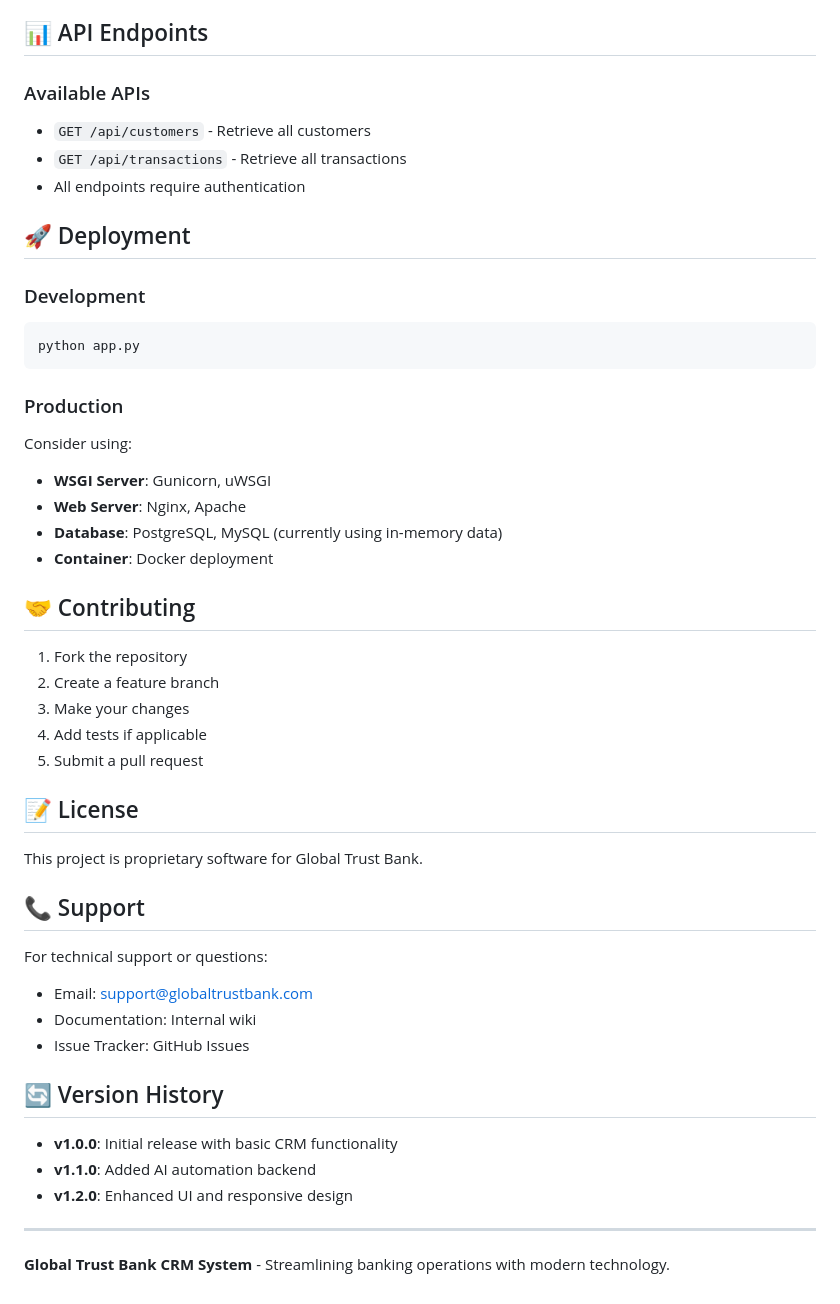
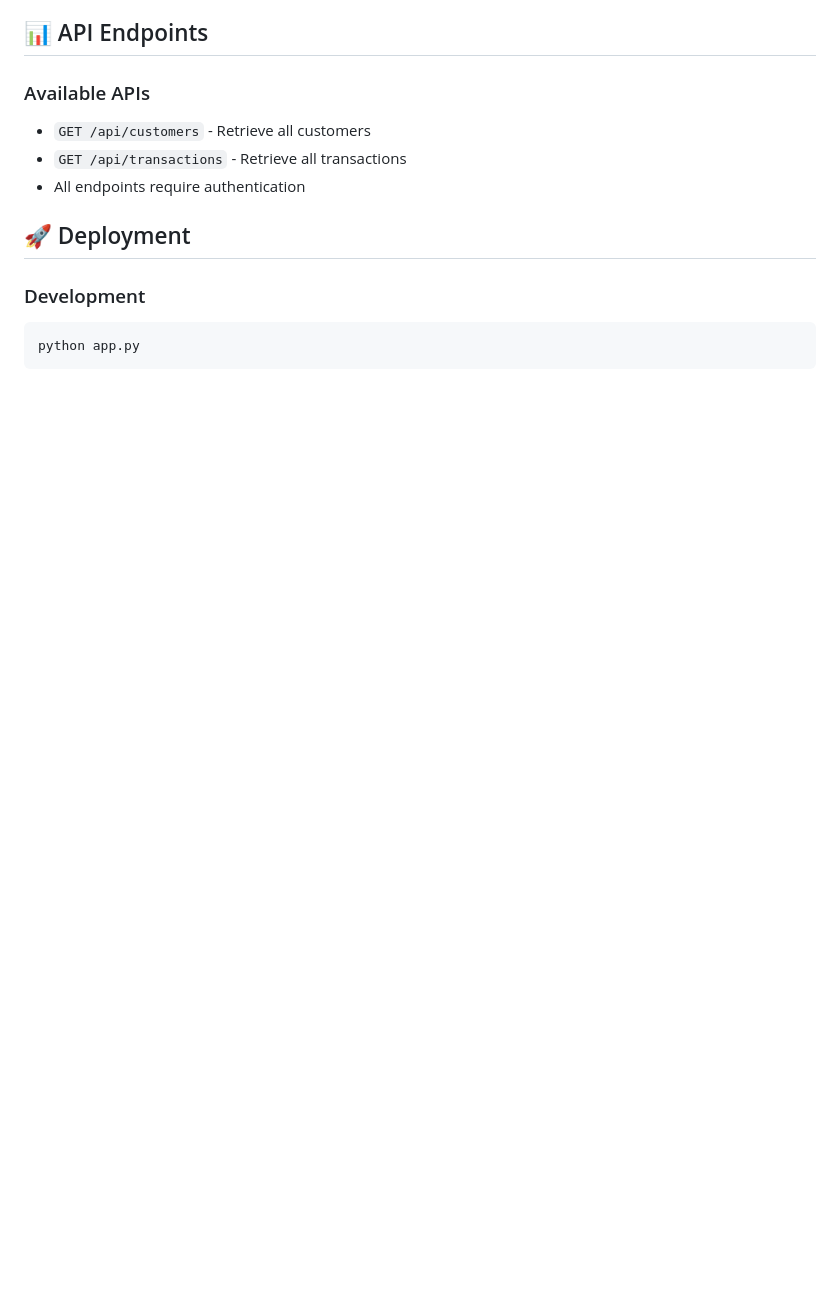
Before and after one commit to MSFT-Innovation-Hub-India/multi-agent-loan-automation, a Markdown page: CUA/README.md, the part around the change. Drawn GitHub-style; blank space fills up the shorter version.

````diff
--- a/CUA/README.md
+++ b/CUA/README.md
@@ -178,39 +178,3 @@ The application comes pre-loaded with sample data including:
 ```bash
 python app.py
 ```
-
-### Production
-Consider using:
-- **WSGI Server**: Gunicorn, uWSGI
-- **Web Server**: Nginx, Apache
-- **Database**: PostgreSQL, MySQL (currently using in-memory data)
-- **Container**: Docker deployment
-
-## 🤝 Contributing
-
-1. Fork the repository
-2. Create a feature branch
-3. Make your changes
-4. Add tests if applicable
-5. Submit a pull request
-
-## 📝 License
-
-This project is proprietary software for Global Trust Bank.
-
-## 📞 Support
-
-For technical support or questions:
-- Email: support@globaltrustbank.com
-- Documentation: Internal wiki
-- Issue Tracker: GitHub Issues
-
-## 🔄 Version History
-
-- **v1.0.0**: Initial release with basic CRM functionality
-- **v1.1.0**: Added AI automation backend
-- **v1.2.0**: Enhanced UI and responsive design
-
----
-
-**Global Trust Bank CRM System** - Streamlining banking operations with modern technology.
````
